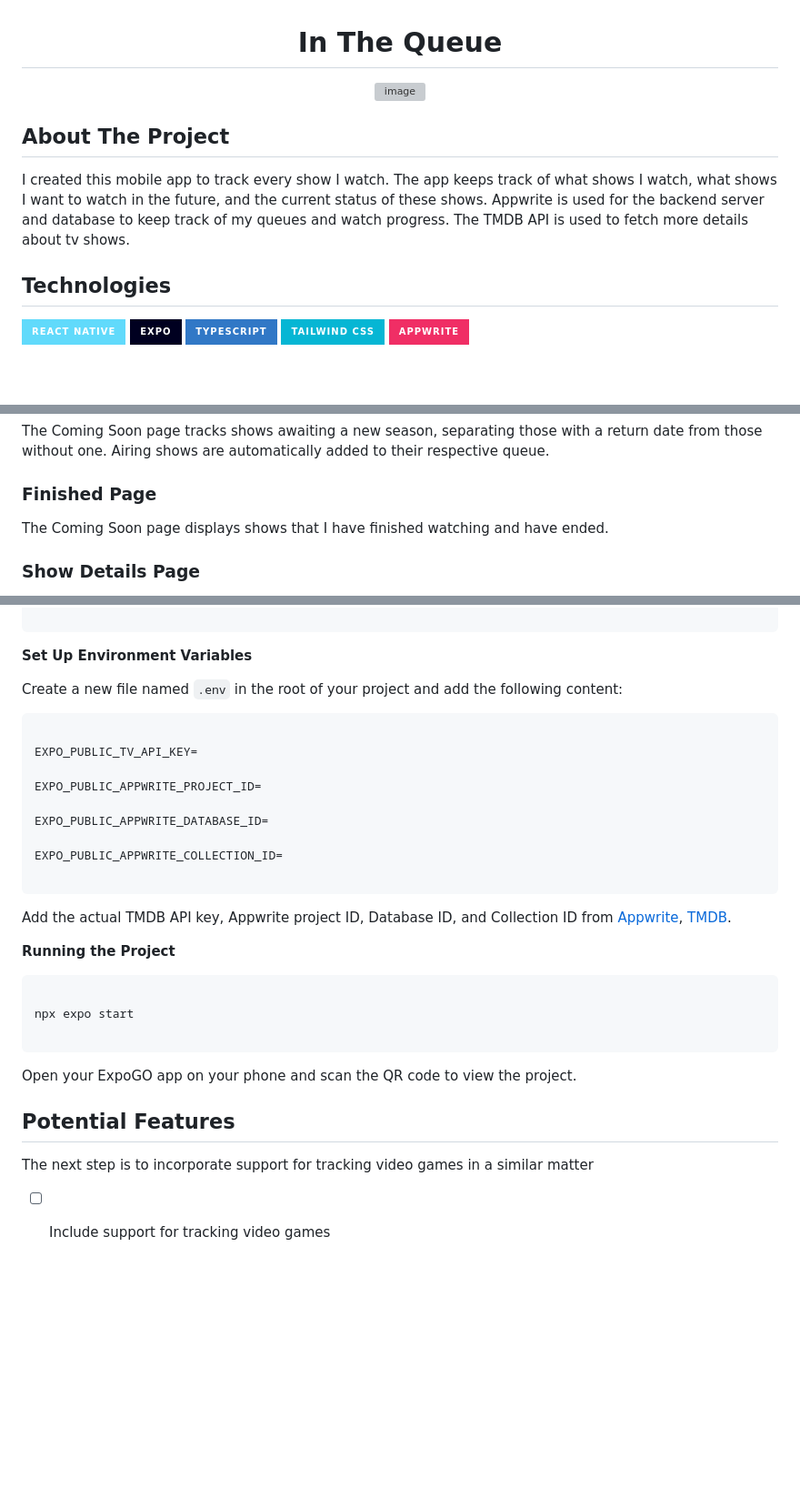
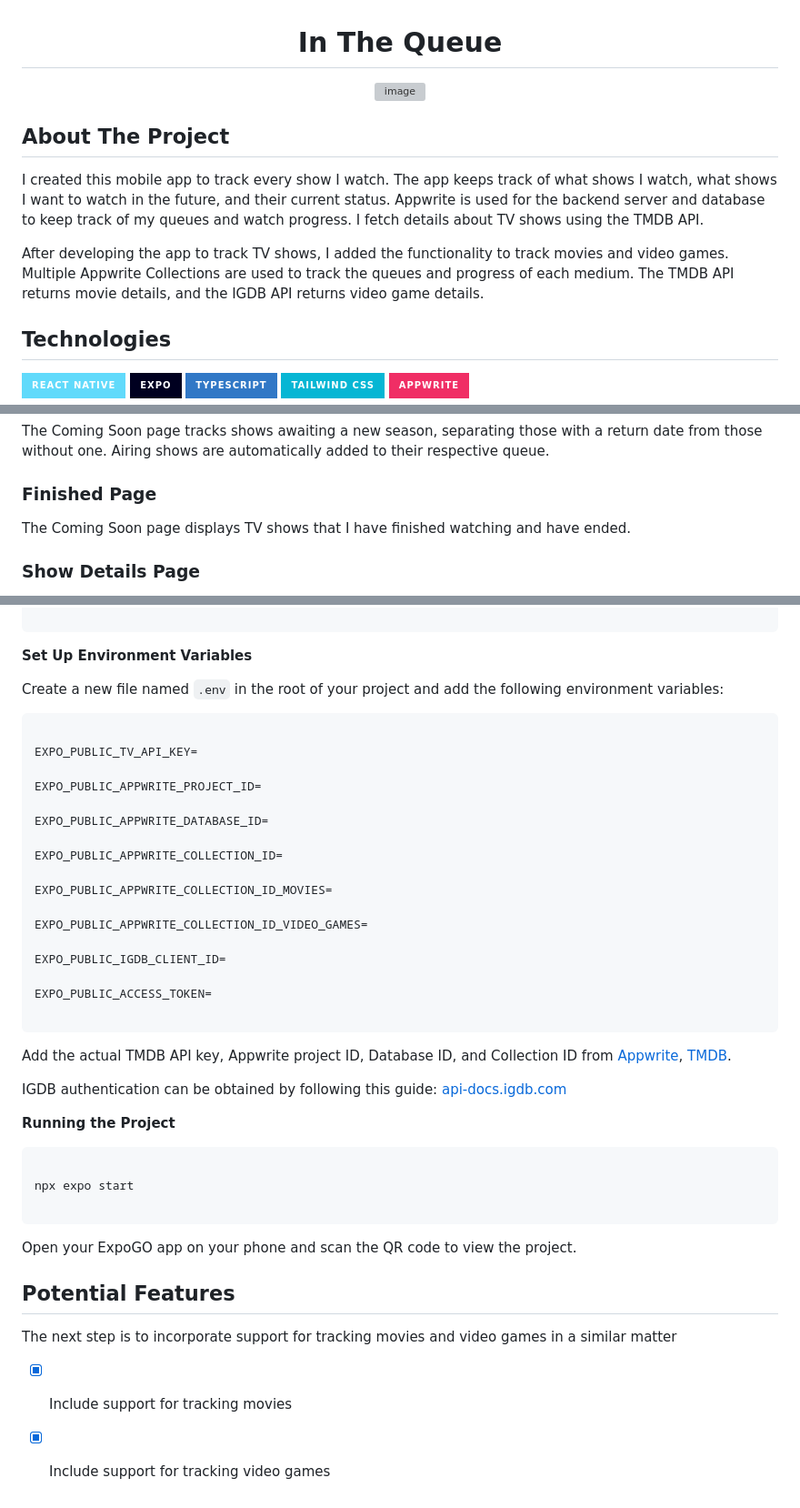
Before and after one commit to kjt9wr/in_the_queue, a Markdown page: README.md, 3 parts joined by grey strips. Shown at 91% size. GitHub-like rendering; badges without logos; blank space fills up the shorter version; grey boxes are pictures that could not be loaded.

````diff
--- a/README.md
+++ b/README.md
@@ -17,7 +17,9 @@
 
 ## About The Project
 
-I created this mobile app to track every show I watch. The app keeps track of what shows I watch, what shows I want to watch in the future, and the current status of these shows. Appwrite is used for the backend server and database to keep track of my queues and watch progress. The TMDB API is used to fetch more details about tv shows.
+I created this mobile app to track every show I watch. The app keeps track of what shows I watch, what shows I want to watch in the future, and their current status. Appwrite is used for the backend server and database to keep track of my queues and watch progress. I fetch details about TV shows using the TMDB API.
+
+After developing the app to track TV shows, I added the functionality to track movies and video games. Multiple Appwrite Collections are used to track the queues and progress of each medium. The TMDB API returns movie details, and the IGDB API returns video game details.
 
 ## Technologies
   <div>
@@ -43,7 +45,7 @@ TV shows that I am currently watching are sorted into four categories, each base
 The Coming Soon page tracks shows awaiting a new season, separating those with a return date from those without one. Airing shows are automatically added to their respective queue.
 
 ### Finished Page
-The Coming Soon page displays shows that I have finished watching and have ended.
+The Coming Soon page displays TV shows that I have finished watching and have ended.
 
 ### Show Details Page
 Tap on a show from any page to view its details. This page displays metadata fetched from the TMDB API and includes action buttons for adding the show to a queue, marking it as currently watching, and more.
@@ -63,7 +65,7 @@ npm install
 
 **Set Up Environment Variables**
 
-Create a new file named `.env` in the root of your project and add the following content:
+Create a new file named `.env` in the root of your project and add the following environment variables:
 
 ```env
 
@@ -75,9 +77,19 @@ EXPO_PUBLIC_APPWRITE_DATABASE_ID=
 
 EXPO_PUBLIC_APPWRITE_COLLECTION_ID=
 
+EXPO_PUBLIC_APPWRITE_COLLECTION_ID_MOVIES=
+
+EXPO_PUBLIC_APPWRITE_COLLECTION_ID_VIDEO_GAMES=
+
+EXPO_PUBLIC_IGDB_CLIENT_ID=
+
+EXPO_PUBLIC_ACCESS_TOKEN=
+
 ```
 
 Add the actual TMDB API key, Appwrite project ID, Database ID, and Collection ID from [Appwrite](https://cloud.appwrite.io/console/login), [TMDB](https://www.themoviedb.org/login).
+
+IGDB authentication can be obtained by following this guide: [api-docs.igdb.com](https://api-docs.igdb.com/#authentication)
 
 **Running the Project**
 
@@ -94,6 +106,7 @@ Open your ExpoGO app on your phone and scan the QR code to view the project.
 
 ## Potential Features
 
-The next step is to incorporate support for tracking video games in a similar matter
+The next step is to incorporate support for tracking movies and video games in a similar matter
 
-- [ ] Include support for tracking video games
+- [x] Include support for tracking movies
+- [x] Include support for tracking video games
````
Also changed, not shown: other parts of README.md (+1 -1 lines).
